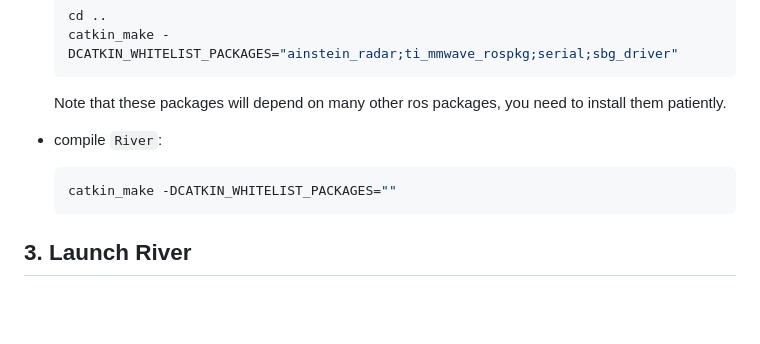
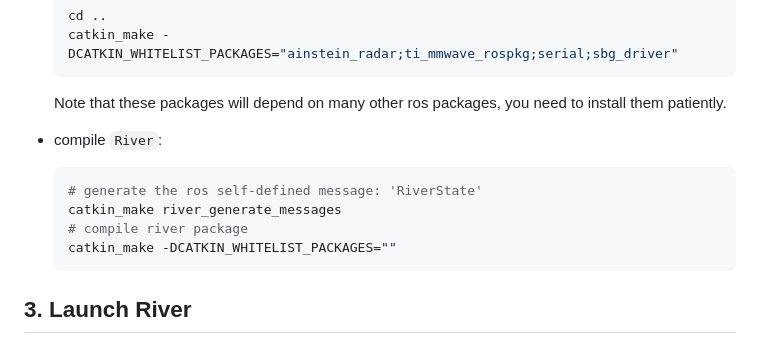
Before and after one commit to Unsigned-Long/River, a Markdown page: readme.md, the part around the change. Rendered like a GitHub page; blank space fills up the shorter version.

````diff
--- a/readme.md
+++ b/readme.md
@@ -131,6 +131,9 @@ Our accompanying videos are now available on [YouTube](https://youtu.be/bkavz2Su
 + compile `River`:
 
   ```bash
+  # generate the ros self-defined message: 'RiverState'
+  catkin_make river_generate_messages
+  # compile river package
   catkin_make -DCATKIN_WHITELIST_PACKAGES=""
   ```
 
````
